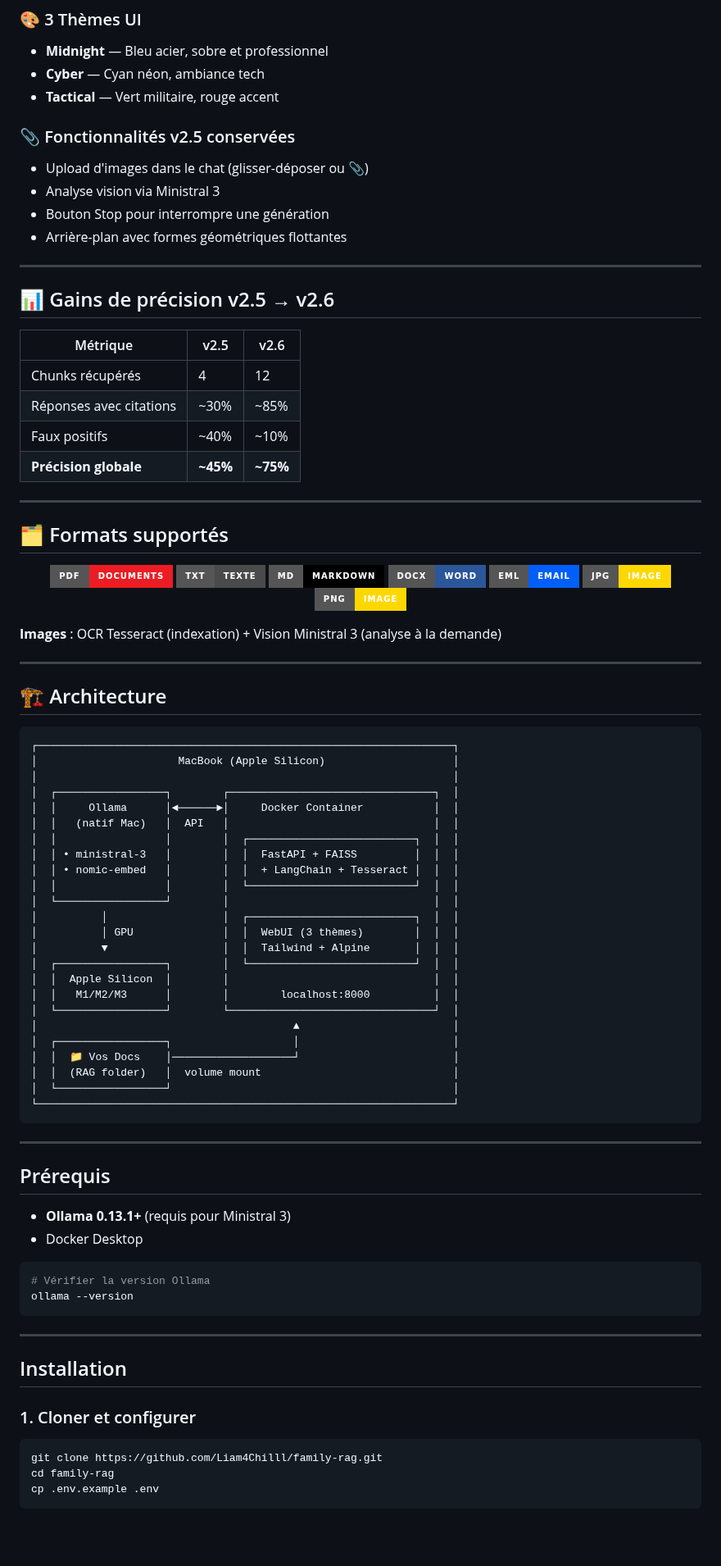
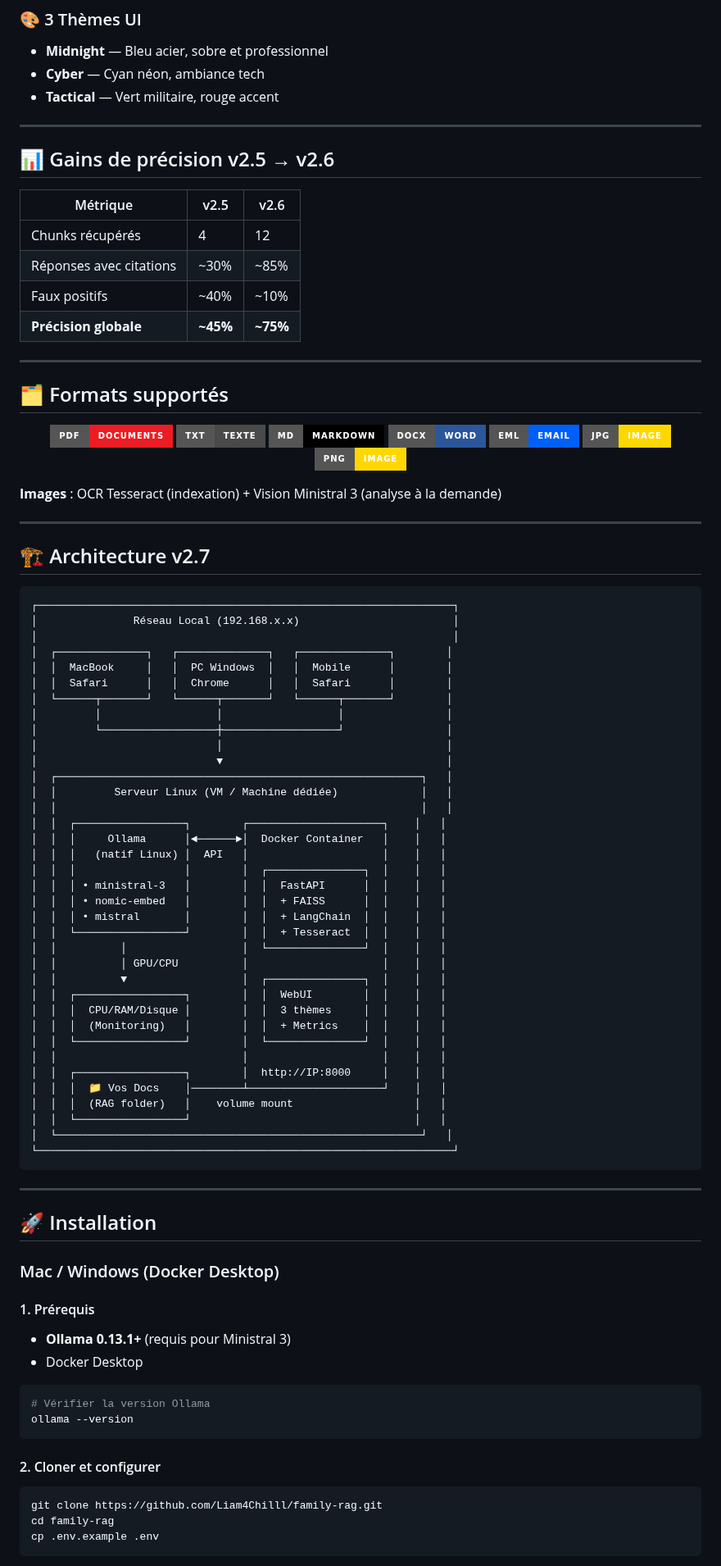
Before and after one commit to Liam4Chilll/FAMILY_RAG, a Markdown page: README.md, the part around one of its changes. Shown at 82% size. Rendered like a GitHub page; badges without logos; blank space fills up the shorter version.

````diff
--- a/README.md
+++ b/README.md
@@ -77,13 +111,6 @@ La v2.6 représente une refonte majeure du pipeline de recherche :
 - **Cyber** — Cyan néon, ambiance tech
 - **Tactical** — Vert militaire, rouge accent
 
-### 📎 Fonctionnalités v2.5 conservées
-
-- Upload d'images dans le chat (glisser-déposer ou 📎)
-- Analyse vision via Ministral 3
-- Bouton Stop pour interrompre une génération
-- Arrière-plan avec formes géométriques flottantes
-
 ---
 
 ## 📊 Gains de précision v2.5 → v2.6
@@ -92,7 +119,7 @@ La v2.6 représente une refonte majeure du pipeline de recherche :
 |----------|------|------|
 | Chunks récupérés | 4 | 12 |
 | Réponses avec citations | ~30% | ~85% |
-| Faux positifs | ~40% | ~10% | -75% |
+| Faux positifs | ~40% | ~10% |
 | **Précision globale** | **~45%** | **~75%** |
 
 ---
@@ -113,38 +140,54 @@ La v2.6 représente une refonte majeure du pipeline de recherche :
 
 ---
 
-## 🏗️ Architecture
+## 🏗️ Architecture v2.7
 
 ```
 ┌─────────────────────────────────────────────────────────────────┐
-│                      MacBook (Apple Silicon)                    │
+│               Réseau Local (192.168.x.x)                        │
 │                                                                 │
-│  ┌─────────────────┐        ┌────────────────────────────────┐  │
-│  │     Ollama      │◄──────►│     Docker Container           │  │
-│  │   (natif Mac)   │  API   │                                │  │
-│  │                 │        │  ┌──────────────────────────┐  │  │
-│  │ • ministral-3   │        │  │  FastAPI + FAISS         │  │  │
-│  │ • nomic-embed   │        │  │  + LangChain + Tesseract │  │  │
-│  │                 │        │  └──────────────────────────┘  │  │
-│  └─────────────────┘        │                                │  │
-│          │                  │  ┌──────────────────────────┐  │  │
-│          │ GPU              │  │  WebUI (3 thèmes)        │  │  │
-│          ▼                  │  │  Tailwind + Alpine       │  │  │
-│  ┌─────────────────┐        │  └──────────────────────────┘  │  │
-│  │  Apple Silicon  │        │                                │  │
-│  │   M1/M2/M3      │        │        localhost:8000          │  │
-│  └─────────────────┘        └────────────────────────────────┘  │
-│                                        ▲                        │
-│  ┌─────────────────┐                   │                        │
-│  │  📁 Vos Docs    │───────────────────┘                        │
-│  │  (RAG folder)   │  volume mount                              │
-│  └─────────────────┘                                            │
+│  ┌──────────────┐   ┌──────────────┐   ┌──────────────┐        │
+│  │  MacBook     │   │  PC Windows  │   │  Mobile      │        │
+│  │  Safari      │   │  Chrome      │   │  Safari      │        │
+│  └──────┬───────┘   └──────┬───────┘   └──────┬───────┘        │
+│         │                  │                  │                │
+│         └──────────────────┼──────────────────┘                │
+│                            │                                   │
+│                            ▼                                   │
+│  ┌─────────────────────────────────────────────────────────┐   │
+│  │         Serveur Linux (VM / Machine dédiée)             │   │
+│  │                                                         │   │
+│  │  ┌─────────────────┐        ┌─────────────────────┐    │   │
+│  │  │     Ollama      │◄──────►│  Docker Container   │    │   │
+│  │  │   (natif Linux) │  API   │                     │    │   │
+│  │  │                 │        │  ┌───────────────┐  │    │   │
+│  │  │ • ministral-3   │        │  │  FastAPI      │  │    │   │
+│  │  │ • nomic-embed   │        │  │  + FAISS      │  │    │   │
+│  │  │ • mistral       │        │  │  + LangChain  │  │    │   │
+│  │  └─────────────────┘        │  │  + Tesseract  │  │    │   │
+│  │          │                  │  └───────────────┘  │    │   │
+│  │          │ GPU/CPU          │                     │    │   │
+│  │          ▼                  │  ┌───────────────┐  │    │   │
+│  │  ┌─────────────────┐        │  │  WebUI        │  │    │   │
+│  │  │  CPU/RAM/Disque │        │  │  3 thèmes     │  │    │   │
+│  │  │  (Monitoring)   │        │  │  + Metrics    │  │    │   │
+│  │  └─────────────────┘        │  └───────────────┘  │    │   │
+│  │                             │                     │    │   │
+│  │  ┌─────────────────┐        │  http://IP:8000     │    │   │
+│  │  │  📁 Vos Docs    │────────┴─────────────────────┘    │   │
+│  │  │  (RAG folder)   │    volume mount                   │   │
+│  │  └─────────────────┘                                   │   │
+│  └─────────────────────────────────────────────────────────┘   │
 └─────────────────────────────────────────────────────────────────┘
 ```
 
 ---
 
-## Prérequis
+## 🚀 Installation
+
+### Mac / Windows (Docker Desktop)
+
+#### 1. Prérequis
 
 - **Ollama 0.13.1+** (requis pour Ministral 3)
 - Docker Desktop
@@ -154,11 +197,7 @@ La v2.6 représente une refonte majeure du pipeline de recherche :
 ollama --version
 ```
 
----
-
-## Installation
-
-### 1. Cloner et configurer
+#### 2. Cloner et configurer
 
 ```bash
 git clone https://github.com/Liam4Chilll/family-rag.git
````
Also changed, not shown: other parts of README.md (+74 -9 lines).
